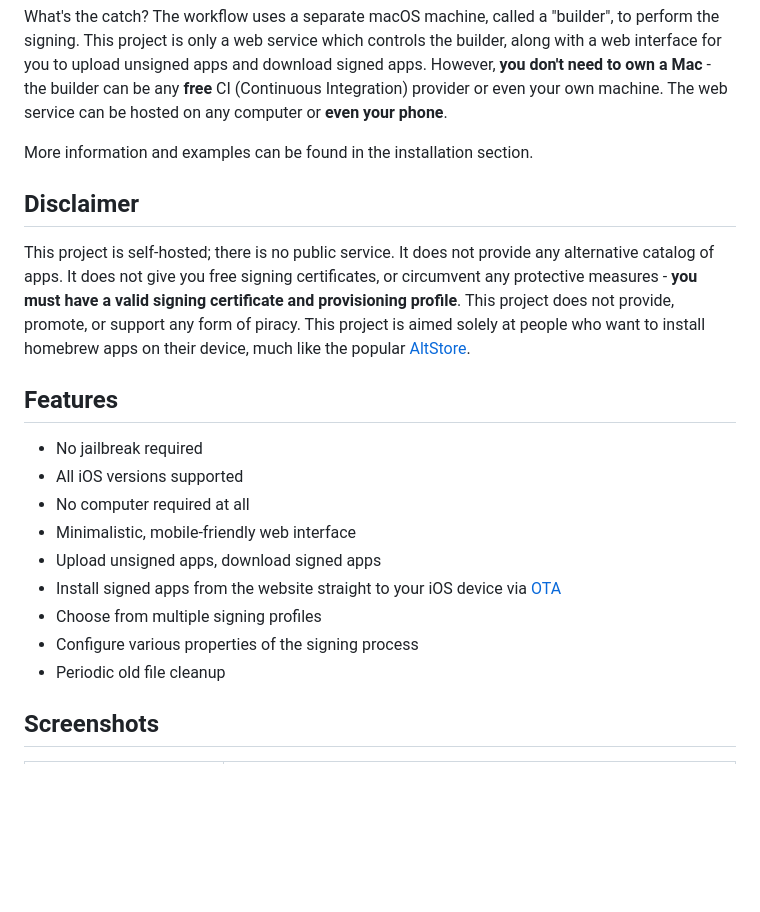
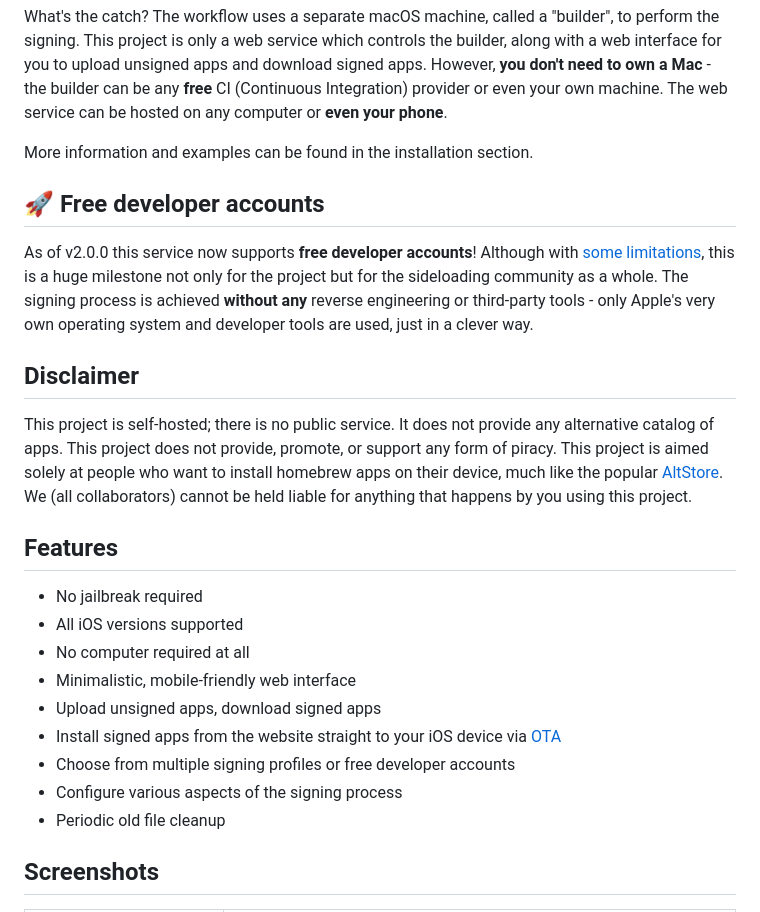
Before and after one commit to SignTools/SignTools, a Markdown page: README.md, the part around the change. GitHub-like rendering; blank space fills up the shorter version.

Commit message:
docs: update for free dev account support

```diff
--- a/README.md
+++ b/README.md
@@ -22,9 +22,13 @@ What's the catch? The workflow uses a separate macOS machine, called a "builder"
 
 More information and examples can be found in the installation section.
 
+## :rocket: Free developer accounts
+
+As of v2.0.0 this service now supports **free developer accounts**! Although with [some limitations](FAQ.md), this is a huge milestone not only for the project but for the sideloading community as a whole. The signing process is achieved **without any** reverse engineering or third-party tools - only Apple's very own operating system and developer tools are used, just in a clever way.
+
 ## Disclaimer
 
-This project is self-hosted; there is no public service. It does not provide any alternative catalog of apps. It does not give you free signing certificates, or circumvent any protective measures - **you must have a valid signing certificate and provisioning profile**. This project does not provide, promote, or support any form of piracy. This project is aimed solely at people who want to install homebrew apps on their device, much like the popular [AltStore](https://github.com/rileytestut/AltStore).
+This project is self-hosted; there is no public service. It does not provide any alternative catalog of apps. This project does not provide, promote, or support any form of piracy. This project is aimed solely at people who want to install homebrew apps on their device, much like the popular [AltStore](https://github.com/rileytestut/AltStore). We (all collaborators) cannot be held liable for anything that happens by you using this project.
 
 ## Features
 
@@ -34,8 +38,8 @@ This project is self-hosted; there is no public service. It does not provide any
 - Minimalistic, mobile-friendly web interface
 - Upload unsigned apps, download signed apps
 - Install signed apps from the website straight to your iOS device via [OTA](https://medium.com/@adrianstanecki/distributing-and-installing-non-market-ipa-application-over-the-air-ota-2e65f5ea4a46)
-- Choose from multiple signing profiles
-- Configure various properties of the signing process
+- Choose from multiple signing profiles or free developer accounts
+- Configure various aspects of the signing process
 - Periodic old file cleanup
 
 ## Screenshots
```
Also changed, not shown: FAQ.md (+87 -34 lines), INSTALL.md (+31 -12 lines), img/6.png (added), img/7.png (added).
